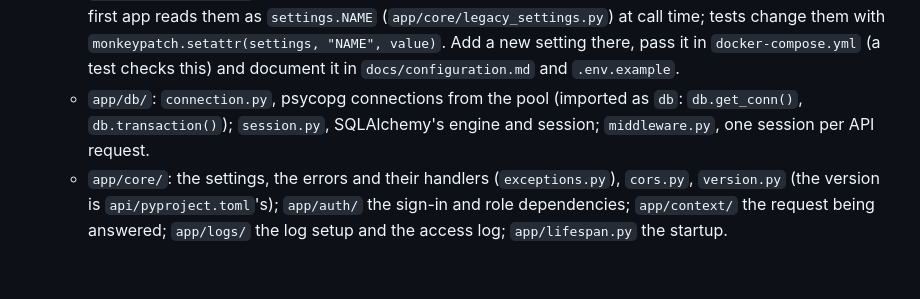
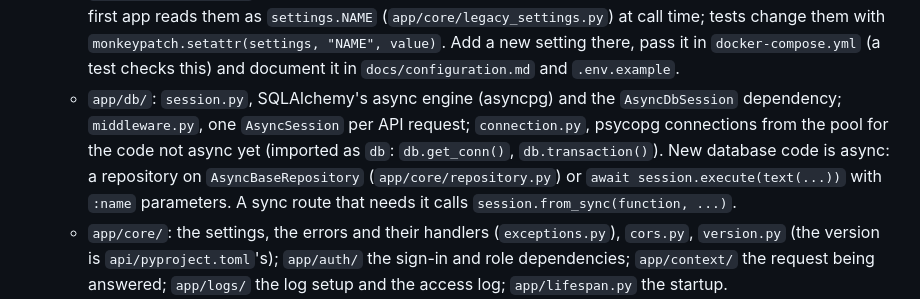
Before and after one commit to Jackass4life/Nautobot-maps, a Markdown page: CONTRIBUTING.md, the part around the change. Drawn GitHub-style; blank space fills up the shorter version.

Commit message:
CONTRIBUTING: the async database layer (#643)
Co-Authored-By: Claude Opus 5.5 <noreply@anthropic.com>

```diff
--- a/CONTRIBUTING.md
+++ b/CONTRIBUTING.md
@@ -109,9 +109,12 @@ the details.
     at call time; tests change them with `monkeypatch.setattr(settings, "NAME", value)`.
     Add a new setting there, pass it in `docker-compose.yml` (a test checks this) and document
     it in `docs/configuration.md` and `.env.example`.
-  - `app/db/`: `connection.py`, psycopg connections from the pool (imported as `db`:
-    `db.get_conn()`, `db.transaction()`); `session.py`, SQLAlchemy's engine and session;
-    `middleware.py`, one session per API request.
+  - `app/db/`: `session.py`, SQLAlchemy's async engine (asyncpg) and the `AsyncDbSession`
+    dependency; `middleware.py`, one `AsyncSession` per API request; `connection.py`, psycopg
+    connections from the pool for the code not async yet (imported as `db`: `db.get_conn()`,
+    `db.transaction()`). New database code is async: a repository on `AsyncBaseRepository`
+    (`app/core/repository.py`) or `await session.execute(text(...))` with `:name` parameters.
+    A sync route that needs it calls `session.from_sync(function, ...)`.
   - `app/core/`: the settings, the errors and their handlers (`exceptions.py`), `cors.py`,
     `version.py` (the version is `api/pyproject.toml`'s); `app/auth/` the sign-in and role
     dependencies; `app/context/` the request being answered; `app/logs/` the log setup and
```
